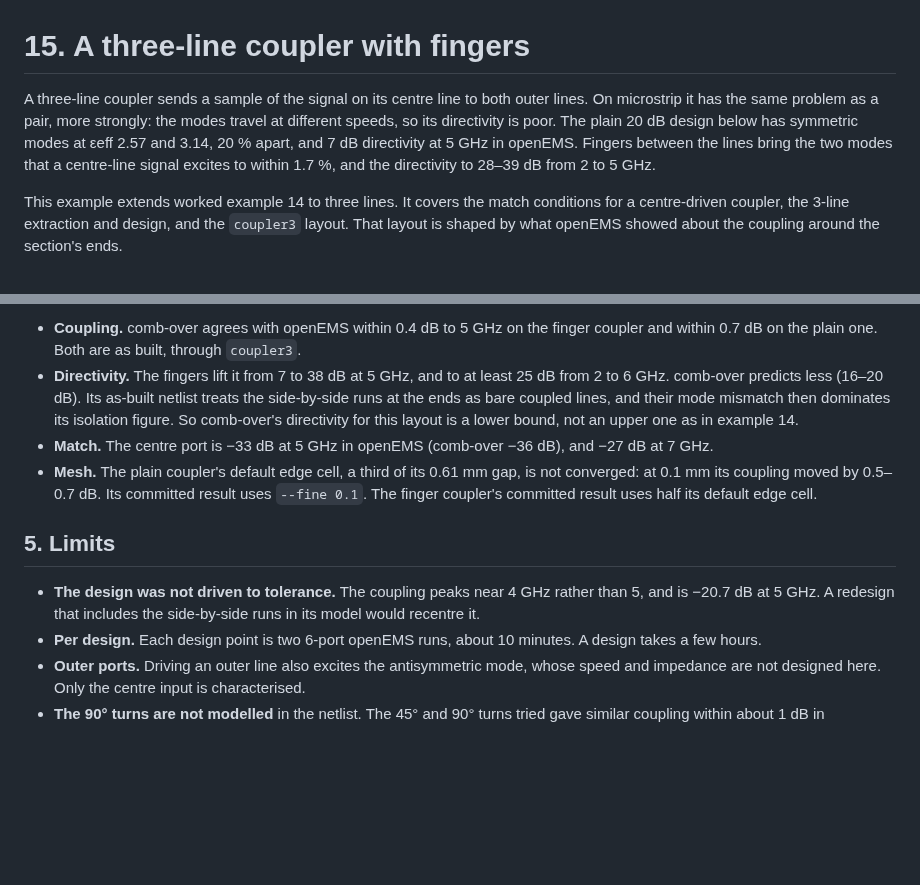
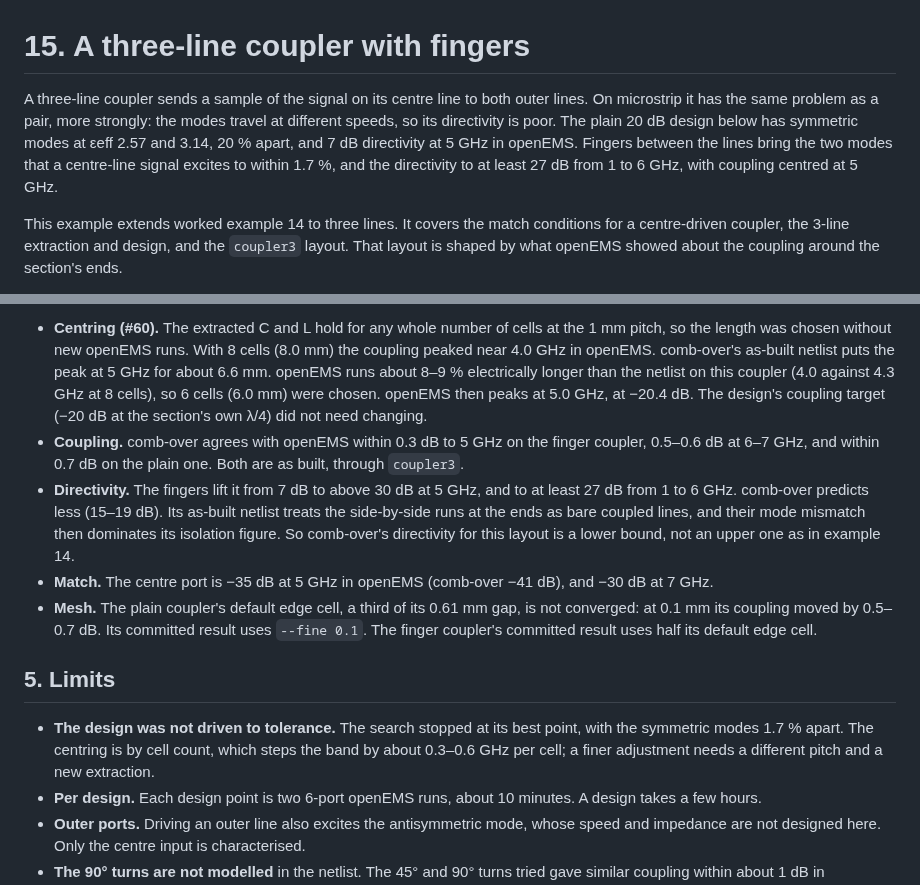
Before and after one commit to byzantic/comb-over, a Markdown page: docs/examples/15-three-line-coupler.md, 2 parts joined by grey strips. Drawn GitHub-style; blank space fills up the shorter version.

```diff
--- a/docs/examples/15-three-line-coupler.md
+++ b/docs/examples/15-three-line-coupler.md
@@ -1,6 +1,6 @@
 # 15. A three-line coupler with fingers
 
-A three-line coupler sends a sample of the signal on its centre line to both outer lines. On microstrip it has the same problem as a pair, more strongly: the modes travel at different speeds, so its directivity is poor. The plain 20 dB design below has symmetric modes at εeff 2.57 and 3.14, 20 % apart, and 7 dB directivity at 5 GHz in openEMS. Fingers between the lines bring the two modes that a centre-line signal excites to within 1.7 %, and the directivity to 28–39 dB from 2 to 5 GHz.
+A three-line coupler sends a sample of the signal on its centre line to both outer lines. On microstrip it has the same problem as a pair, more strongly: the modes travel at different speeds, so its directivity is poor. The plain 20 dB design below has symmetric modes at εeff 2.57 and 3.14, 20 % apart, and 7 dB directivity at 5 GHz in openEMS. Fingers between the lines bring the two modes that a centre-line signal excites to within 1.7 %, and the directivity to at least 27 dB from 1 to 6 GHz, with coupling centred at 5 GHz.
 
 This example extends worked example 14 to three lines. It covers the match conditions for a centre-driven coupler, the 3-line extraction and design, and the `coupler3` layout. That layout is shaped by what openEMS showed about the coupling around the section's ends.
 
@@ -82,12 +82,13 @@ Exported from the netlists through `.layout coupler3`, with no connectors and a
 
-- **Coupling.** comb-over agrees with openEMS within 0.4 dB to 5 GHz on the finger coupler and within 0.7 dB on the plain one. Both are as built, through `coupler3`.
-- **Directivity.** The fingers lift it from 7 to 38 dB at 5 GHz, and to at least 25 dB from 2 to 6 GHz. comb-over predicts less (16–20 dB). Its as-built netlist treats the side-by-side runs at the ends as bare coupled lines, and their mode mismatch then dominates its isolation figure. So comb-over's directivity for this layout is a lower bound, not an upper one as in example 14.
-- **Match.** The centre port is −33 dB at 5 GHz in openEMS (comb-over −36 dB), and −27 dB at 7 GHz.
+- **Centring (#60).** The extracted C and L hold for any whole number of cells at the 1 mm pitch, so the length was chosen without new openEMS runs. With 8 cells (8.0 mm) the coupling peaked near 4.0 GHz in openEMS. comb-over's as-built netlist puts the peak at 5 GHz for about 6.6 mm. openEMS runs about 8–9 % electrically longer than the netlist on this coupler (4.0 against 4.3 GHz at 8 cells), so 6 cells (6.0 mm) were chosen. openEMS then peaks at 5.0 GHz, at −20.4 dB. The design's coupling target (−20 dB at the section's own λ/4) did not need changing.
+- **Coupling.** comb-over agrees with openEMS within 0.3 dB to 5 GHz on the finger coupler, 0.5–0.6 dB at 6–7 GHz, and within 0.7 dB on the plain one. Both are as built, through `coupler3`.
+- **Directivity.** The fingers lift it from 7 dB to above 30 dB at 5 GHz, and to at least 27 dB from 1 to 6 GHz. comb-over predicts less (15–19 dB). Its as-built netlist treats the side-by-side runs at the ends as bare coupled lines, and their mode mismatch then dominates its isolation figure. So comb-over's directivity for this layout is a lower bound, not an upper one as in example 14.
+- **Match.** The centre port is −35 dB at 5 GHz in openEMS (comb-over −41 dB), and −30 dB at 7 GHz.
 - **Mesh.** The plain coupler's default edge cell, a third of its 0.61 mm gap, is not converged: at 0.1 mm its coupling moved by 0.5–0.7 dB. Its committed result uses `--fine 0.1`. The finger coupler's committed result uses half its default edge cell.
 
 ## 5. Limits
 
-- **The design was not driven to tolerance.** The coupling peaks near 4 GHz rather than 5, and is −20.7 dB at 5 GHz. A redesign that includes the side-by-side runs in its model would recentre it.
+- **The design was not driven to tolerance.** The search stopped at its best point, with the symmetric modes 1.7 % apart. The centring is by cell count, which steps the band by about 0.3–0.6 GHz per cell; a finer adjustment needs a different pitch and a new extraction.
 - **Per design.** Each design point is two 6-port openEMS runs, about 10 minutes. A design takes a few hours.
 - **Outer ports.** Driving an outer line also excites the antisymmetric mode, whose speed and impedance are not designed here. Only the centre input is characterised.
 - **The 90° turns are not modelled** in the netlist. The 45° and 90° turns tried gave similar coupling within about 1 dB in openEMS.
```
Also changed, not shown: other parts of docs/examples/15-three-line-coupler.md (+6 -6 lines), docs/examples/README.md (+1 -1 lines), docs/manual.md (+1 -1 lines), docs/img/ex15-directivity.png, docs/img/ex15-layout.png, 7 other files.
